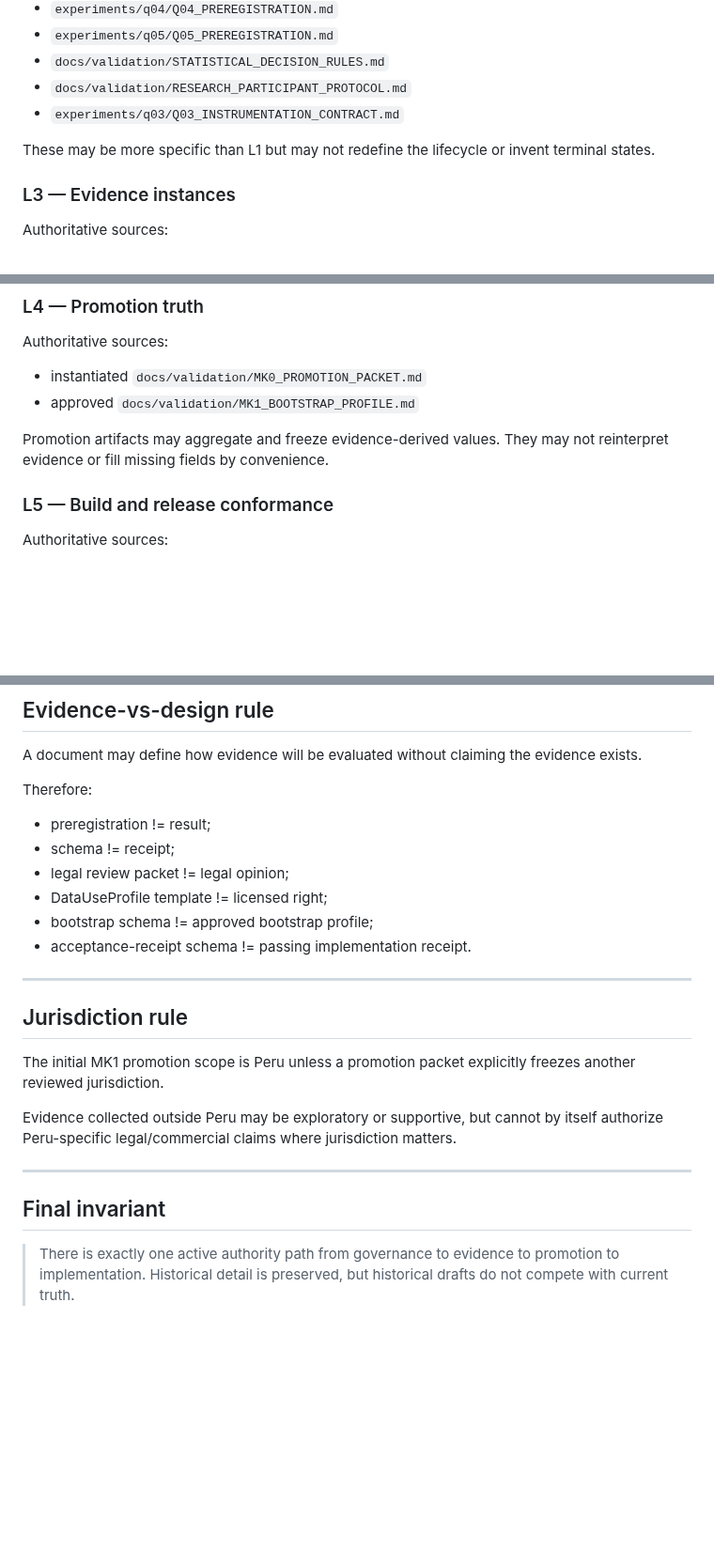
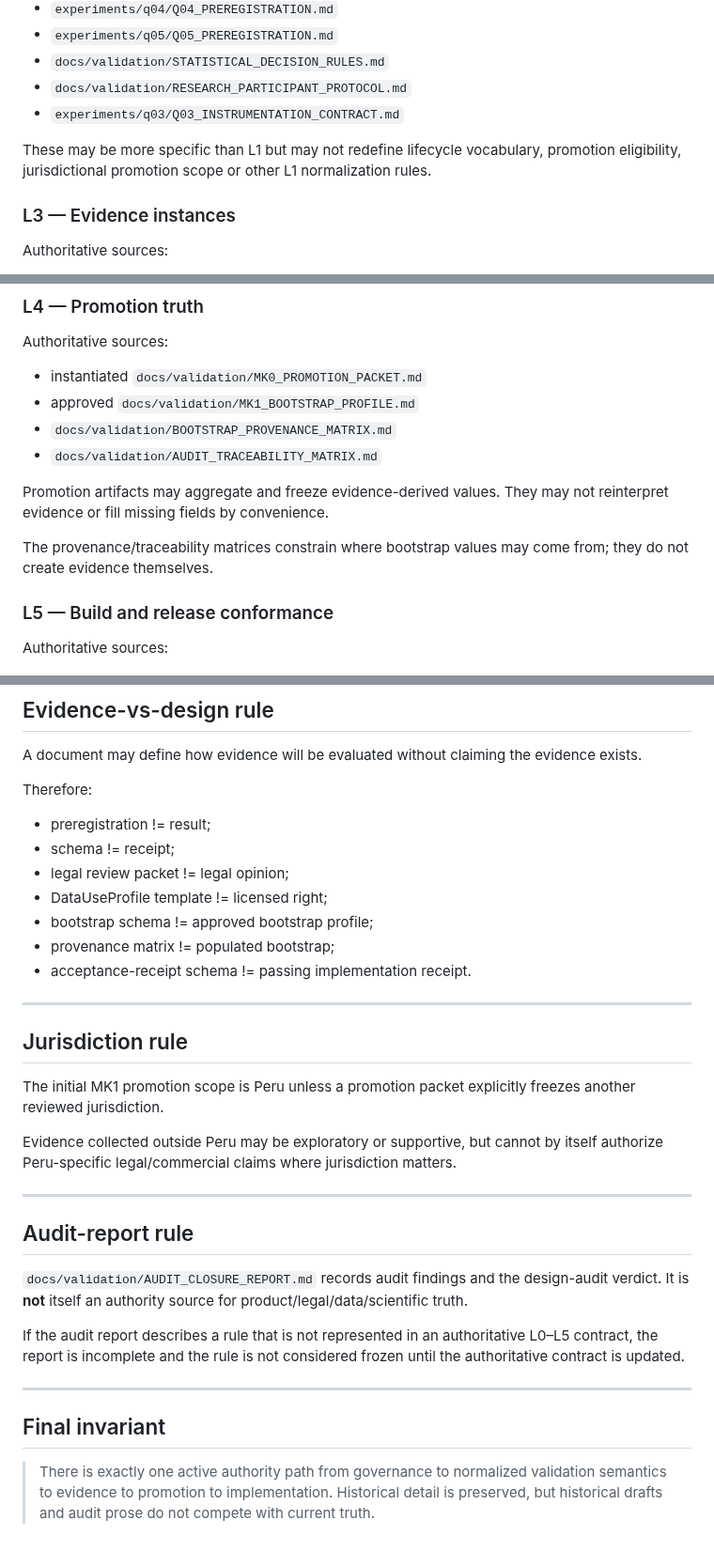
Before and after one commit to Em3rc0d/SOPHROSYNE, a Markdown page: docs/validation/NORMATIVE_DOCUMENT_HIERARCHY.md, 3 parts joined by grey strips. Shown at 94% size. GitHub-like rendering; blank space fills up the shorter version.

```diff
--- a/docs/validation/NORMATIVE_DOCUMENT_HIERARCHY.md
+++ b/docs/validation/NORMATIVE_DOCUMENT_HIERARCHY.md
@@ -38,7 +61,7 @@ Authoritative sources:
 - `docs/validation/RESEARCH_PARTICIPANT_PROTOCOL.md`
 - `experiments/q03/Q03_INSTRUMENTATION_CONTRACT.md`
 
-These may be more specific than L1 but may not redefine the lifecycle or invent terminal states.
+These may be more specific than L1 but may not redefine lifecycle vocabulary, promotion eligibility, jurisdictional promotion scope or other L1 normalization rules.
 
 ### L3 — Evidence instances
 
@@ -56,8 +79,12 @@ A finalized receipt can close only the scoped question registered by its governi
 Authoritative sources:
 - instantiated `docs/validation/MK0_PROMOTION_PACKET.md`
 - approved `docs/validation/MK1_BOOTSTRAP_PROFILE.md`
+- `docs/validation/BOOTSTRAP_PROVENANCE_MATRIX.md`
+- `docs/validation/AUDIT_TRACEABILITY_MATRIX.md`
 
 Promotion artifacts may aggregate and freeze evidence-derived values. They may not reinterpret evidence or fill missing fields by convenience.
+
+The provenance/traceability matrices constrain where bootstrap values may come from; they do not create evidence themselves.
 
 ### L5 — Build and release conformance
 
@@ -120,6 +148,7 @@ Therefore:
 - legal review packet != legal opinion;
 - DataUseProfile template != licensed right;
 - bootstrap schema != approved bootstrap profile;
+- provenance matrix != populated bootstrap;
 - acceptance-receipt schema != passing implementation receipt.
 
 ---
@@ -132,6 +161,14 @@ Evidence collected outside Peru may be exploratory or supportive, but cannot by
 
 ---
 
+## Audit-report rule
+
+`docs/validation/AUDIT_CLOSURE_REPORT.md` records audit findings and the design-audit verdict. It is **not** itself an authority source for product/legal/data/scientific truth.
+
+If the audit report describes a rule that is not represented in an authoritative L0–L5 contract, the report is incomplete and the rule is not considered frozen until the authoritative contract is updated.
+
+---
+
 ## Final invariant
 
-> There is exactly one active authority path from governance to evidence to promotion to implementation. Historical detail is preserved, but historical drafts do not compete with current truth.
+> There is exactly one active authority path from governance to normalized validation semantics to evidence to promotion to implementation. Historical detail is preserved, but historical drafts and audit prose do not compete with current truth.
```
Also changed, not shown: other parts of docs/validation/NORMATIVE_DOCUMENT_HIERARCHY.md (+33 -9 lines).
